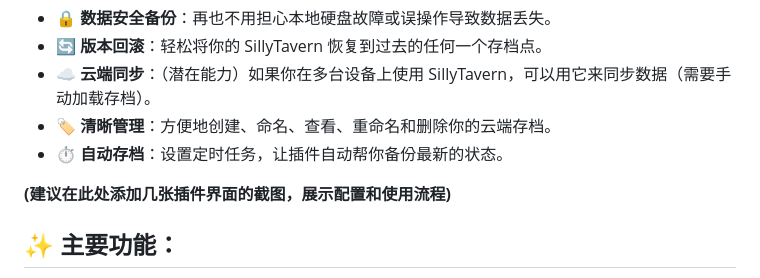
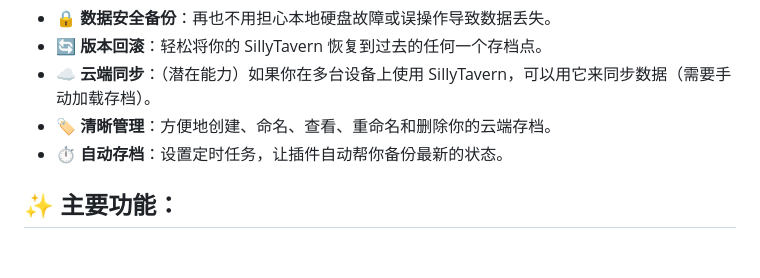
Before and after one commit to andclear/cloud-saves, a Markdown page: README.md, the part around the change. Drawn GitHub-style; blank space fills up the shorter version.

```diff
--- a/README.md
+++ b/README.md
@@ -19,7 +19,6 @@
 *   **🏷️ 清晰管理**：方便地创建、命名、查看、重命名和删除你的云端存档。
 *   **⏱️ 自动存档**：设置定时任务，让插件自动帮你备份最新的状态。
 
-**(建议在此处添加几张插件界面的截图，展示配置和使用流程)**
 
 ## ✨ 主要功能：
 
```
Also changed, not shown: README.en.md (+0 -1 lines).
